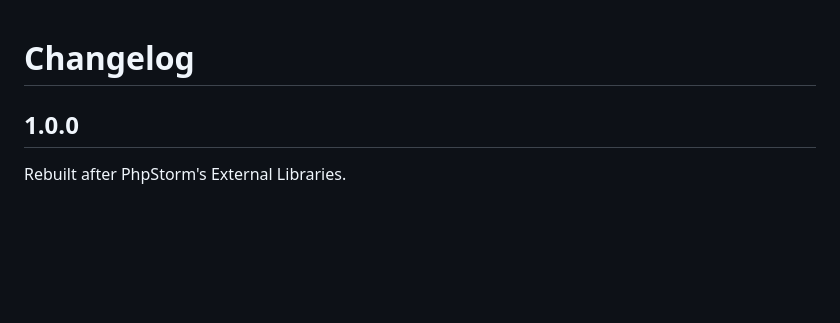
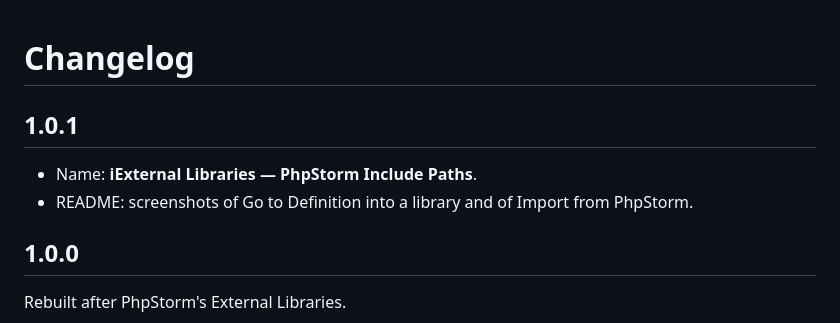
Before and after one commit to mahbubur001/vscode-iextlibraries, a Markdown page: CHANGELOG.md, the part around the change. GitHub-like rendering; blank space fills up the shorter version.

```diff
--- a/CHANGELOG.md
+++ b/CHANGELOG.md
@@ -1,4 +1,9 @@
 # Changelog
+
+## 1.0.1
+
+- Name: **iExternal Libraries — PhpStorm Include Paths**.
+- README: screenshots of Go to Definition into a library and of Import from PhpStorm.
 
 ## 1.0.0
 
```
Also changed, not shown: CLAUDE.md (+1 -1 lines), README.md (+15 -2 lines), docs/images/go-to-definition.png (added), docs/images/import-from-phpstorm.png (added), 3 other files.
